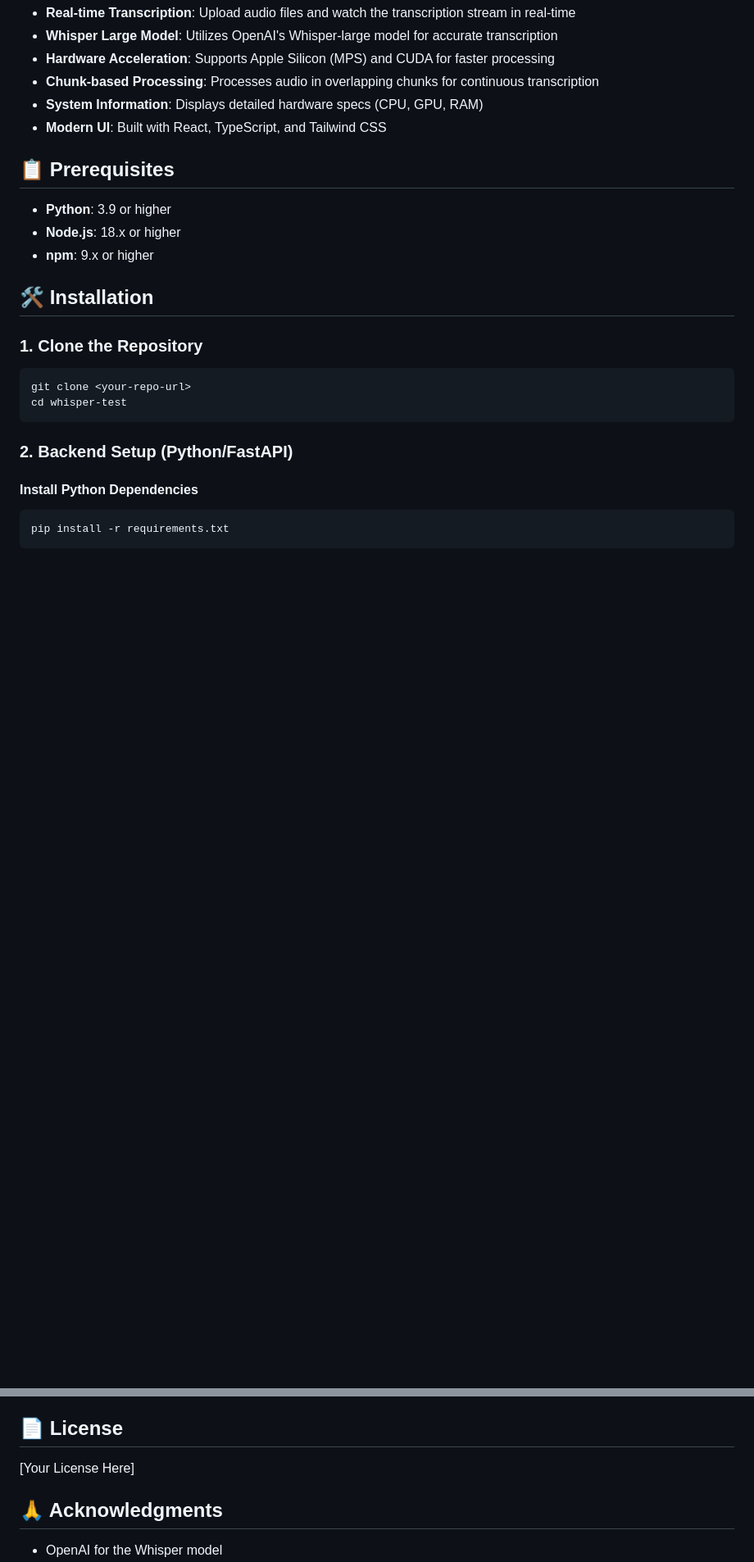
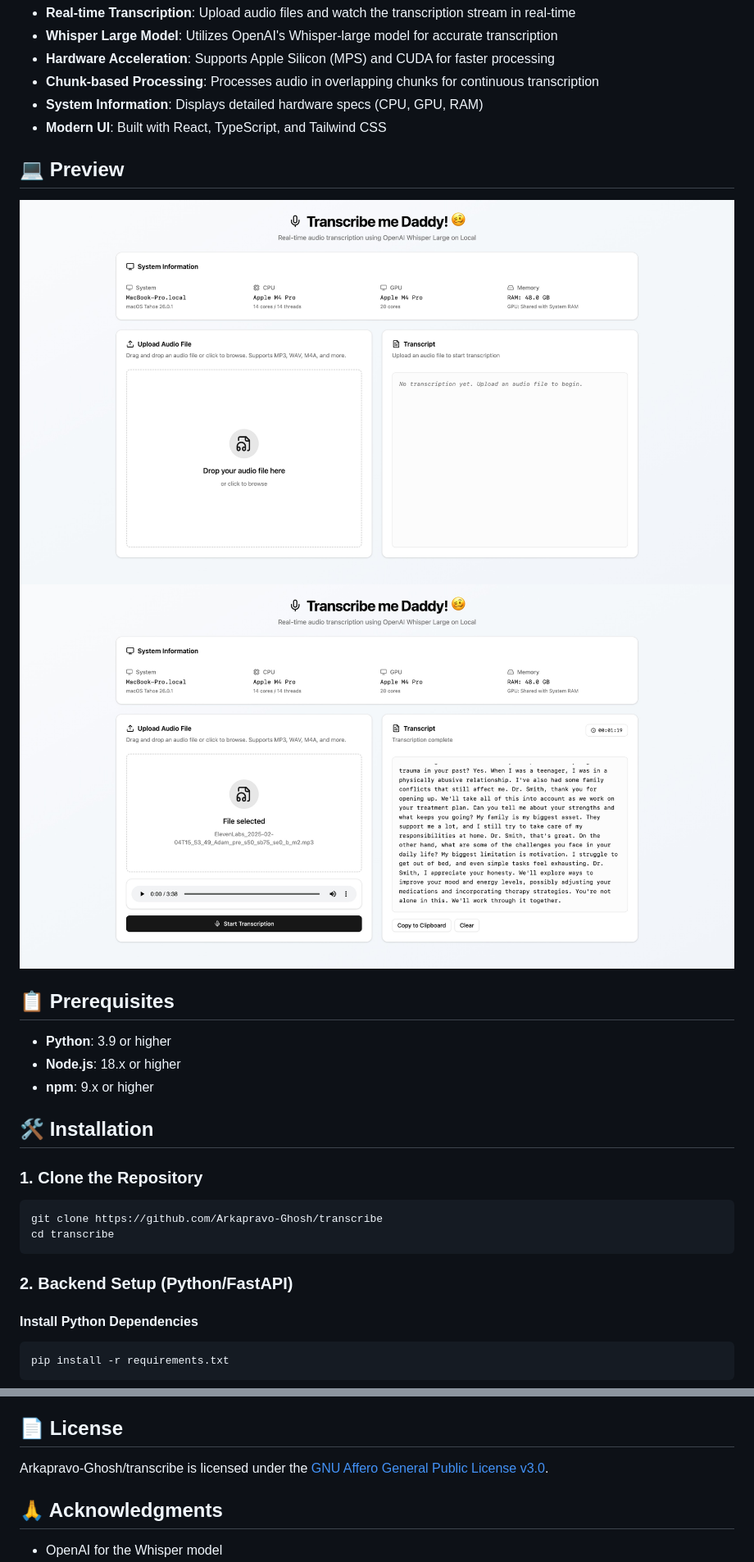
Before and after one commit to Arkapravo-Ghosh/transcribe, a Markdown page: README.md, 2 parts joined by grey strips. Shown at 82% size. Drawn GitHub-style; pictures changed too: docs/img/final_screenshot.jpeg (added), docs/img/initial_screenshot.jpeg (added); blank space fills up the shorter version.

Commit message:
chore: updated readme

````diff
--- a/README.md
+++ b/README.md
@@ -11,6 +11,11 @@ A real-time audio transcription application powered by OpenAI's Whisper model, f
 - **System Information**: Displays detailed hardware specs (CPU, GPU, RAM)
 - **Modern UI**: Built with React, TypeScript, and Tailwind CSS
 
+## 💻 Preview
+
+![Initial Screen](docs/img//initial_screenshot.jpeg)
+![Final Transcription](docs/img//final_screenshot.jpeg)
+
 ## 📋 Prerequisites
 
 - **Python**: 3.9 or higher
@@ -22,8 +27,8 @@ A real-time audio transcription application powered by OpenAI's Whisper model, f
 ### 1. Clone the Repository
 
 ```bash
-git clone <your-repo-url>
-cd whisper-test
+git clone https://github.com/Arkapravo-Ghosh/transcribe
+cd transcribe
 ```
 
 ### 2. Backend Setup (Python/FastAPI)
@@ -242,7 +247,7 @@ Feel free to submit issues and pull requests!
 
 ## 📄 License
 
-[Your License Here]
+Arkapravo-Ghosh/transcribe is licensed under the [GNU Affero General Public License v3.0](LICENSE).
 
 ## 🙏 Acknowledgments
 
````
Also changed, not shown: other parts of README.md (+1 -1 lines).
